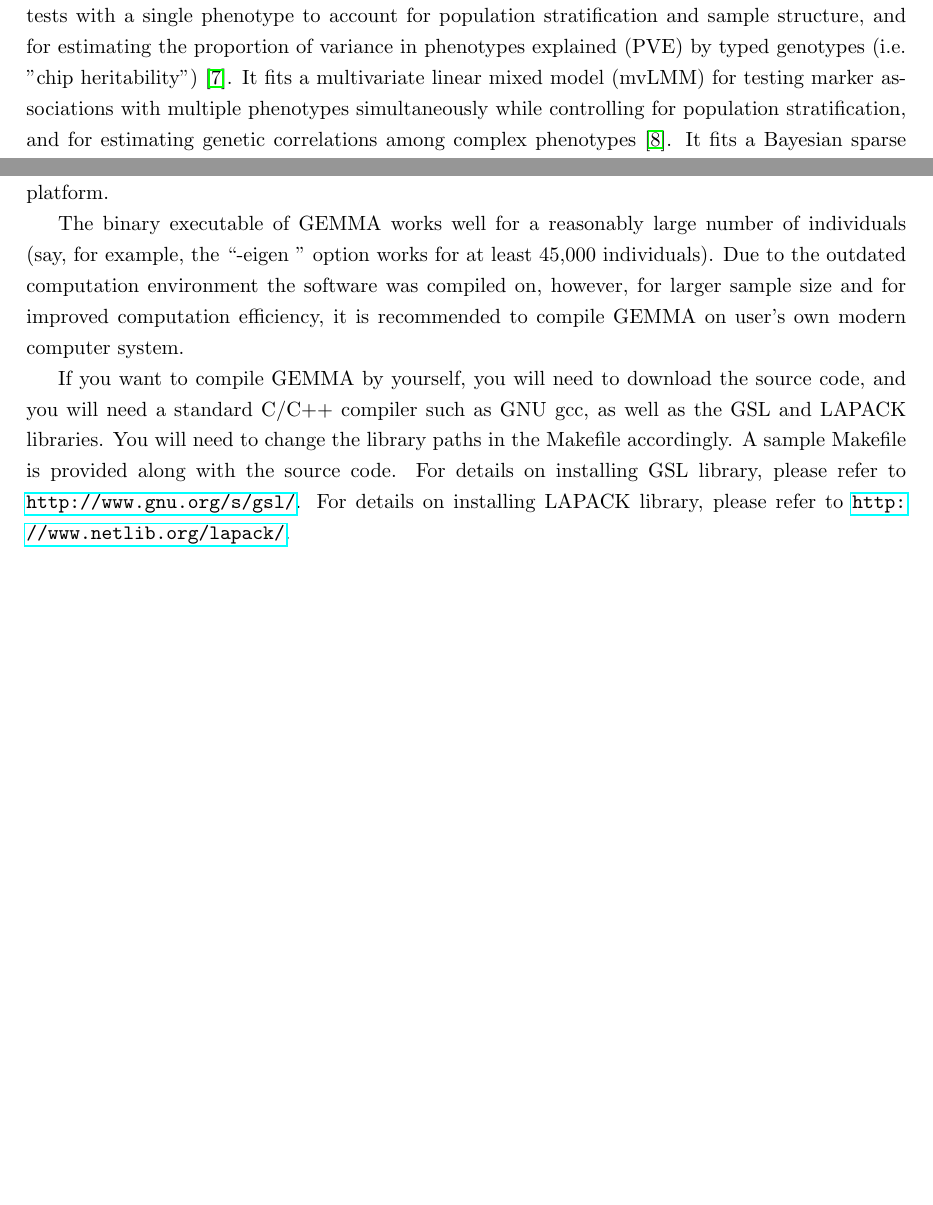
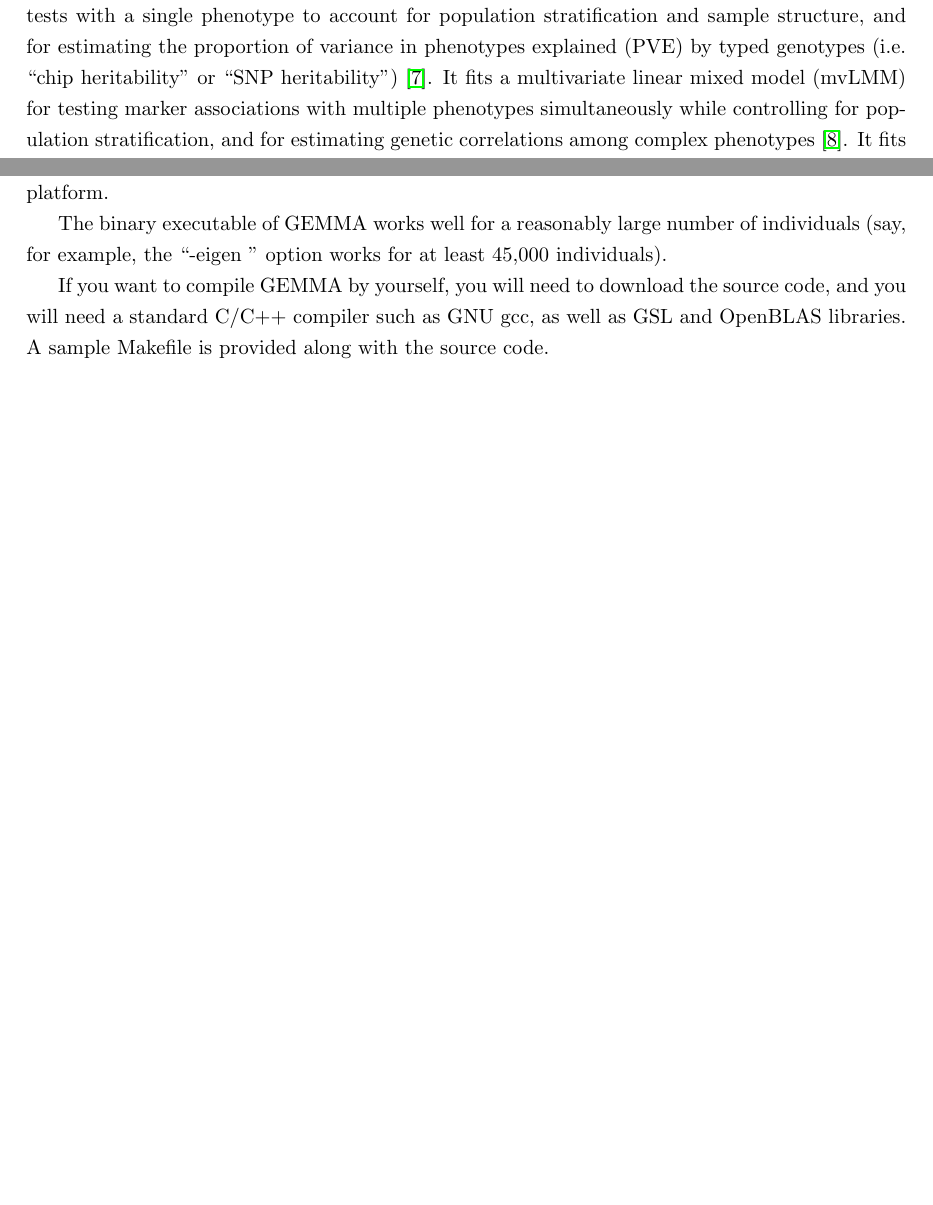
Before and after one commit to genetics-statistics/GEMMA, a LaTeX document (doc/manual.tex): two parts of pages 4 and 9 of 37, joined at a grey line, cut so that both start at the same text, the shorter picture padded with empty space. Compiled offline with pdfLaTeX.

Commit message:
Updating README and manual

```diff
--- a/doc/manual.tex
+++ b/doc/manual.tex
@@ -75,7 +75,7 @@ association studies (GWAS). It fits a univariate linear mixed model
 (LMM) for marker association tests with a single phenotype to account
 for population stratification and sample structure, and for estimating
 the proportion of variance in phenotypes explained (PVE) by typed
-genotypes (i.e. "chip heritability") \cite{Zhou:2012}. It fits a
+genotypes (i.e. ``chip heritability'' or ``SNP heritability'') \cite{Zhou:2012}. It fits a
 multivariate linear mixed model (mvLMM) for testing marker
 associations with multiple phenotypes simultaneously while controlling
 for population stratification, and for estimating genetic correlations
@@ -307,19 +307,12 @@ platform.
 
 The binary executable of GEMMA works well for a reasonably large
 number of individuals (say, for example, the ``-eigen " option works
-for at least 45,000 individuals). Due to the outdated computation
-environment the software was compiled on, however, for larger sample
-size and for improved computation efficiency, it is recommended to
-compile GEMMA on user's own modern computer system.
+for at least 45,000 individuals).
 
 If you want to compile GEMMA by yourself, you will need to download
 the source code, and you will need a standard C/C++ compiler such as
-GNU gcc, as well as the GSL and LAPACK libraries. You will need to
-change the library paths in the Makefile accordingly. A sample
-Makefile is provided along with the source code. For details on
-installing GSL library, please refer to
-\url{http://www.gnu.org/s/gsl/}. For details on installing LAPACK
-library, please refer to \url{http://www.netlib.org/lapack/}.
+GNU gcc, as well as GSL and OpenBLAS libraries.  A sample
+Makefile is provided along with the source code.
 
 \newpage
 
```
Also changed, not shown: README.md, doc/manual.tex (6 more changed lines).
